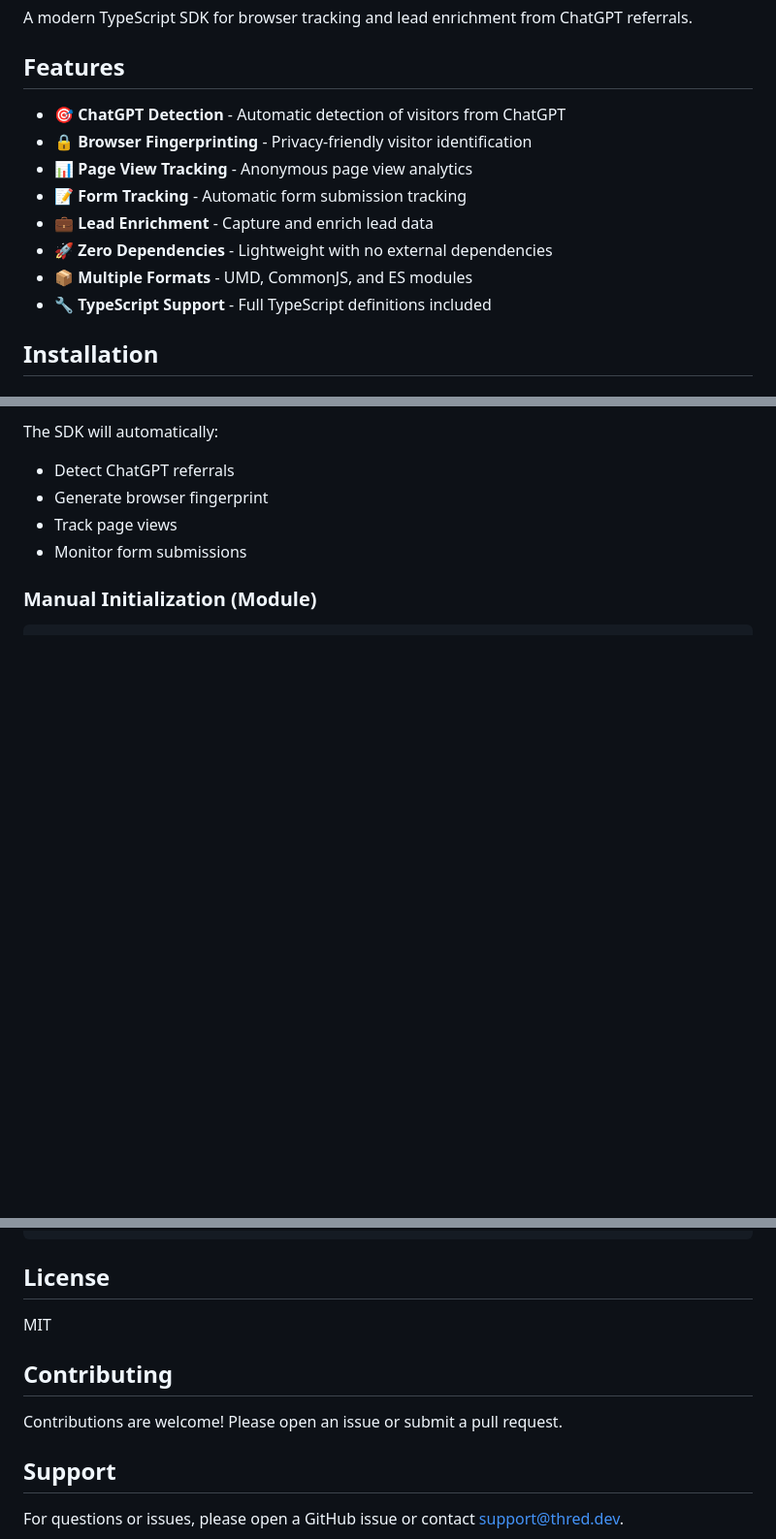
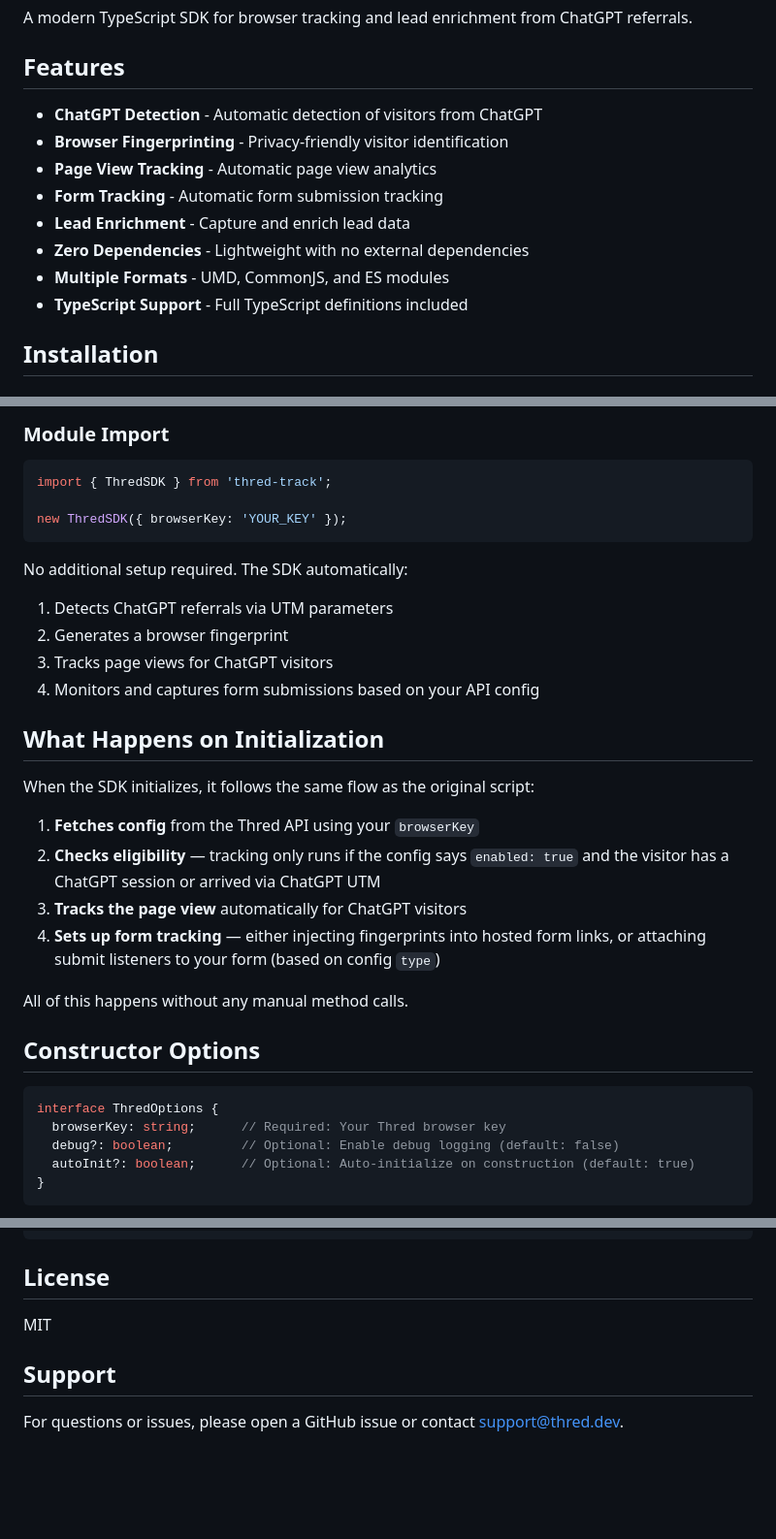
Before and after one commit to thred-ai/thred-track, a Markdown page: README.md, 3 parts joined by grey strips. Shown at 97% size. Drawn GitHub-style; blank space fills up the shorter version.

````diff
--- a/README.md
+++ b/README.md
@@ -4,14 +4,14 @@ A modern TypeScript SDK for browser tracking and lead enrichment from ChatGPT re
 
 ## Features
 
-- 🎯 **ChatGPT Detection** - Automatic detection of visitors from ChatGPT
-- 🔒 **Browser Fingerprinting** - Privacy-friendly visitor identification
-- 📊 **Page View Tracking** - Anonymous page view analytics
-- 📝 **Form Tracking** - Automatic form submission tracking
-- 💼 **Lead Enrichment** - Capture and enrich lead data
-- 🚀 **Zero Dependencies** - Lightweight with no external dependencies
-- 📦 **Multiple Formats** - UMD, CommonJS, and ES modules
-- 🔧 **TypeScript Support** - Full TypeScript definitions included
+- **ChatGPT Detection** - Automatic detection of visitors from ChatGPT
+- **Browser Fingerprinting** - Privacy-friendly visitor identification
+- **Page View Tracking** - Automatic page view analytics
+- **Form Tracking** - Automatic form submission tracking
+- **Lead Enrichment** - Capture and enrich lead data
+- **Zero Dependencies** - Lightweight with no external dependencies
+- **Multiple Formats** - UMD, CommonJS, and ES modules
+- **TypeScript Support** - Full TypeScript definitions included
 
 ## Installation
 
@@ -44,9 +44,38 @@ Add the script with your browser key, and it will auto-initialize:
 ```
 
-The SDK will automatically:
-- Detect ChatGPT referrals
-- Generate browser fingerprint
-- Track page views
-- Monitor form submissions
+### Module Import
 
-### Manual Initialization (Module)
+```typescript
+import { ThredSDK } from 'thred-track';
+
+new ThredSDK({ browserKey: 'YOUR_KEY' });
+```
+
+No additional setup required. The SDK automatically:
+
+1. Detects ChatGPT referrals via UTM parameters
+2. Generates a browser fingerprint
+3. Tracks page views for ChatGPT visitors
+4. Monitors and captures form submissions based on your API config
+
+## What Happens on Initialization
+
+When the SDK initializes, it follows the same flow as the original script:
+
+1. **Fetches config** from the Thred API using your `browserKey`
+2. **Checks eligibility** — tracking only runs if the config says `enabled: true` and the visitor has a ChatGPT session or arrived via ChatGPT UTM
+3. **Tracks the page view** automatically for ChatGPT visitors
+4. **Sets up form tracking** — either injecting fingerprints into hosted form links, or attaching submit listeners to your form (based on config `type`)
+
+All of this happens without any manual method calls.
+
+## Constructor Options
+
+```typescript
+interface ThredOptions {
+  browserKey: string;      // Required: Your Thred browser key
+  debug?: boolean;         // Optional: Enable debug logging (default: false)
+  autoInit?: boolean;      // Optional: Auto-initialize on construction (default: true)
+}
+```
+
@@ -341,10 +297,6 @@ import type {
 
 MIT
 
-## Contributing
-
-Contributions are welcome! Please open an issue or submit a pull request.
-
 ## Support
 
 For questions or issues, please open a GitHub issue or contact support@thred.dev.
````
Also changed, not shown: other parts of README.md (+96 -169 lines).
